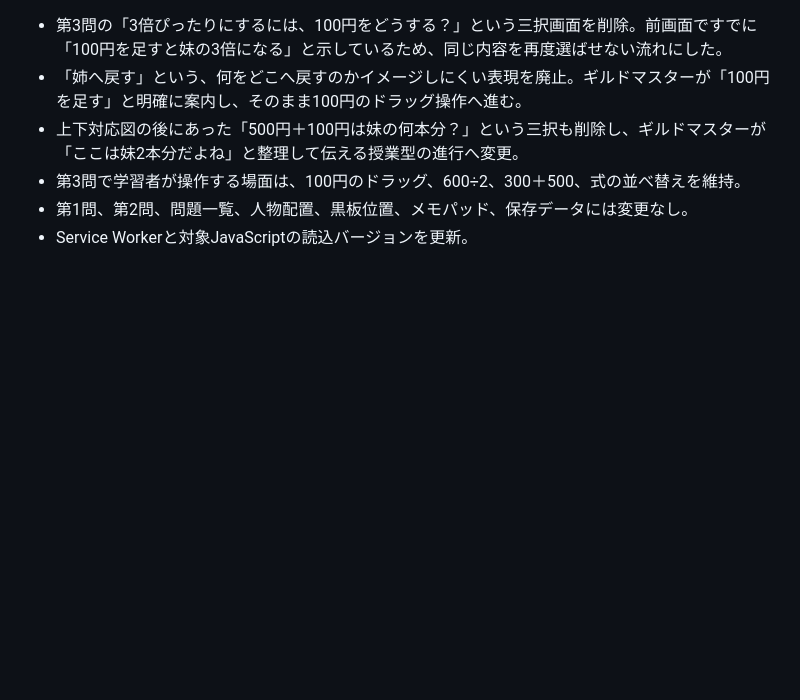
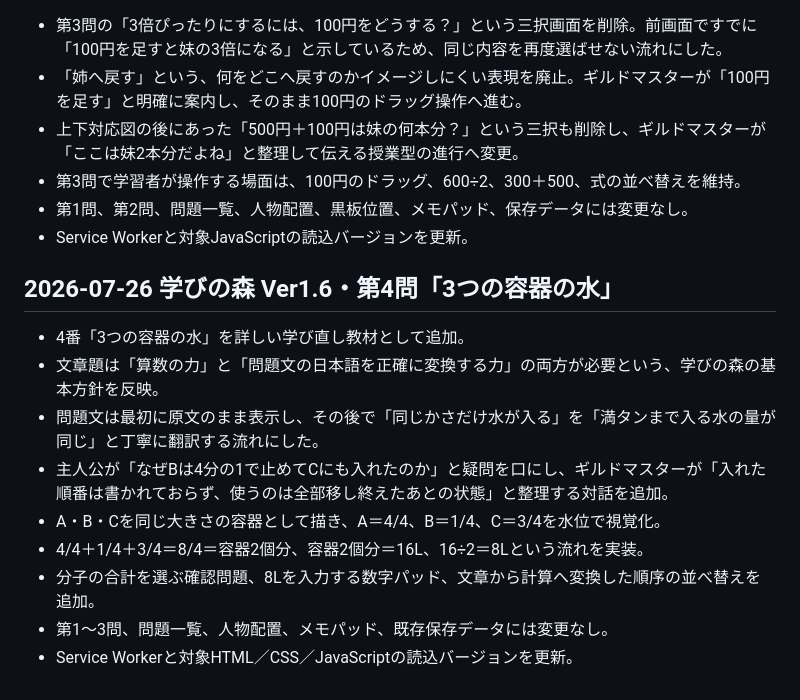
Before and after one commit to sumida-passion/summer-guild, a Markdown page: docs/development-log.md, the part around the change. Rendered like a GitHub page; blank space fills up the shorter version.

```diff
--- a/docs/development-log.md
+++ b/docs/development-log.md
@@ -247,3 +247,16 @@
 - 第3問で学習者が操作する場面は、100円のドラッグ、600÷2、300＋500、式の並べ替えを維持。
 - 第1問、第2問、問題一覧、人物配置、黒板位置、メモパッド、保存データには変更なし。
 - Service Workerと対象JavaScriptの読込バージョンを更新。
+
+
+## 2026-07-26 学びの森 Ver1.6・第4問「3つの容器の水」
+
+- 4番「3つの容器の水」を詳しい学び直し教材として追加。
+- 文章題は「算数の力」と「問題文の日本語を正確に変換する力」の両方が必要という、学びの森の基本方針を反映。
+- 問題文は最初に原文のまま表示し、その後で「同じかさだけ水が入る」を「満タンまで入る水の量が同じ」と丁寧に翻訳する流れにした。
+- 主人公が「なぜBは4分の1で止めてCにも入れたのか」と疑問を口にし、ギルドマスターが「入れた順番は書かれておらず、使うのは全部移し終えたあとの状態」と整理する対話を追加。
+- A・B・Cを同じ大きさの容器として描き、A＝4/4、B＝1/4、C＝3/4を水位で視覚化。
+- 4/4＋1/4＋3/4＝8/4＝容器2個分、容器2個分＝16L、16÷2＝8Lという流れを実装。
+- 分子の合計を選ぶ確認問題、8Lを入力する数字パッド、文章から計算へ変換した順序の並べ替えを追加。
+- 第1〜3問、問題一覧、人物配置、メモパッド、既存保存データには変更なし。
+- Service Workerと対象HTML／CSS／JavaScriptの読込バージョンを更新。
```
